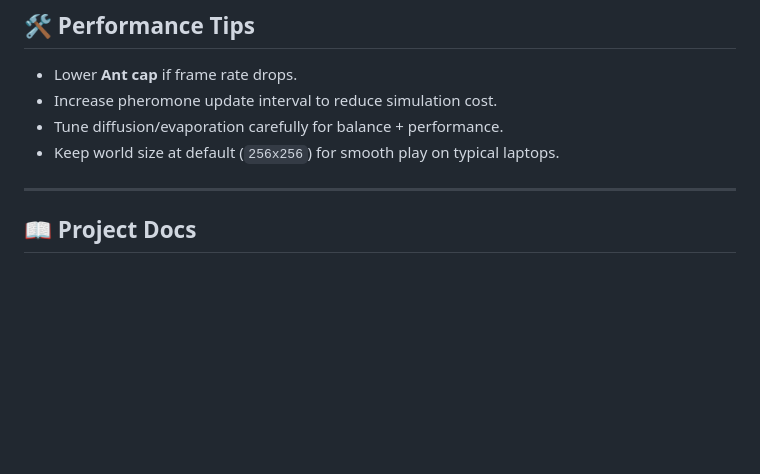
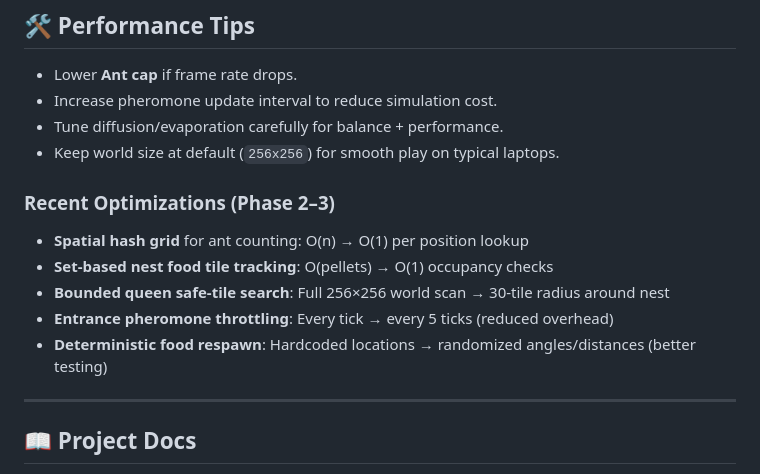
Before and after one commit to sparktron/SimulAnt, a Markdown page: README.md, the part around the change. GitHub-like rendering; blank space fills up the shorter version.

Commit message:
Update README with Phase 2-3 optimization summary
Document recent performance improvements: spatial hash grid, nest food
tile Set, bounded queen search radius, entrance pheromone throttling,
and deterministic food respawn changes.

Co-Authored-By: Claude Haiku 4.5 <noreply@anthropic.com>

```diff
--- a/README.md
+++ b/README.md
@@ -139,6 +139,13 @@ Upload:
 - Tune diffusion/evaporation carefully for balance + performance.
 - Keep world size at default (`256x256`) for smooth play on typical laptops.
 
+### Recent Optimizations (Phase 2–3)
+- **Spatial hash grid** for ant counting: O(n) → O(1) per position lookup
+- **Set-based nest food tile tracking**: O(pellets) → O(1) occupancy checks
+- **Bounded queen safe-tile search**: Full 256×256 world scan → 30-tile radius around nest
+- **Entrance pheromone throttling**: Every tick → every 5 ticks (reduced overhead)
+- **Deterministic food respawn**: Hardcoded locations → randomized angles/distances (better testing)
+
 ---
 
 ## 📖 Project Docs
```
